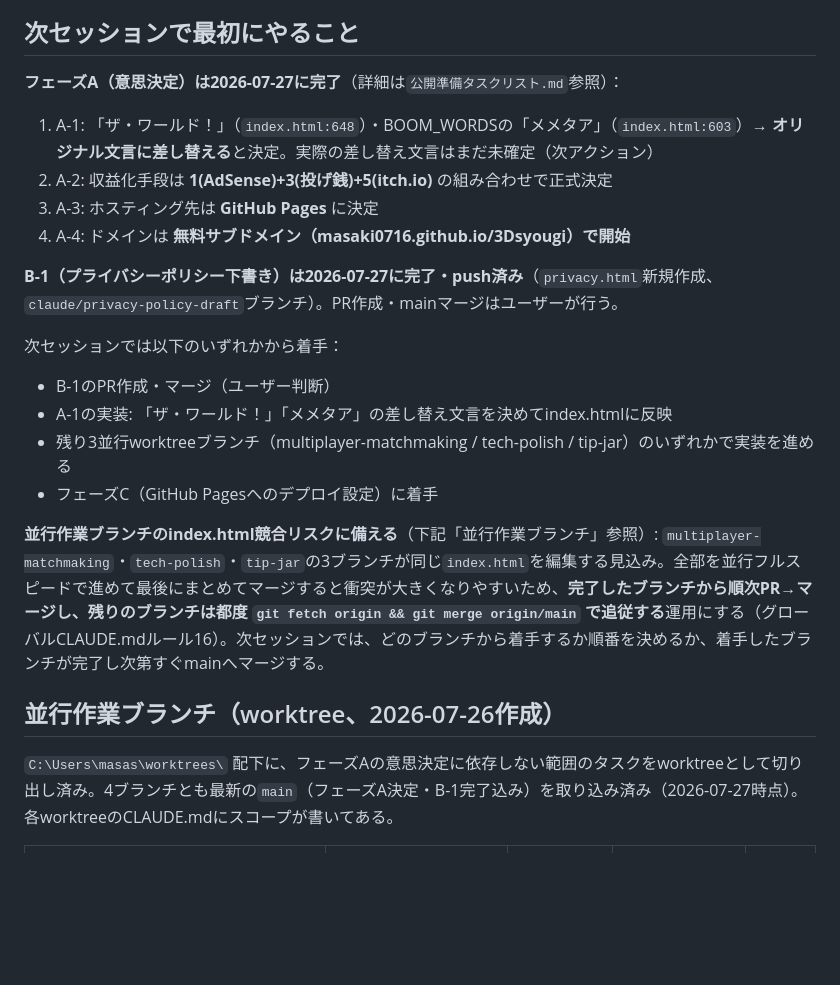
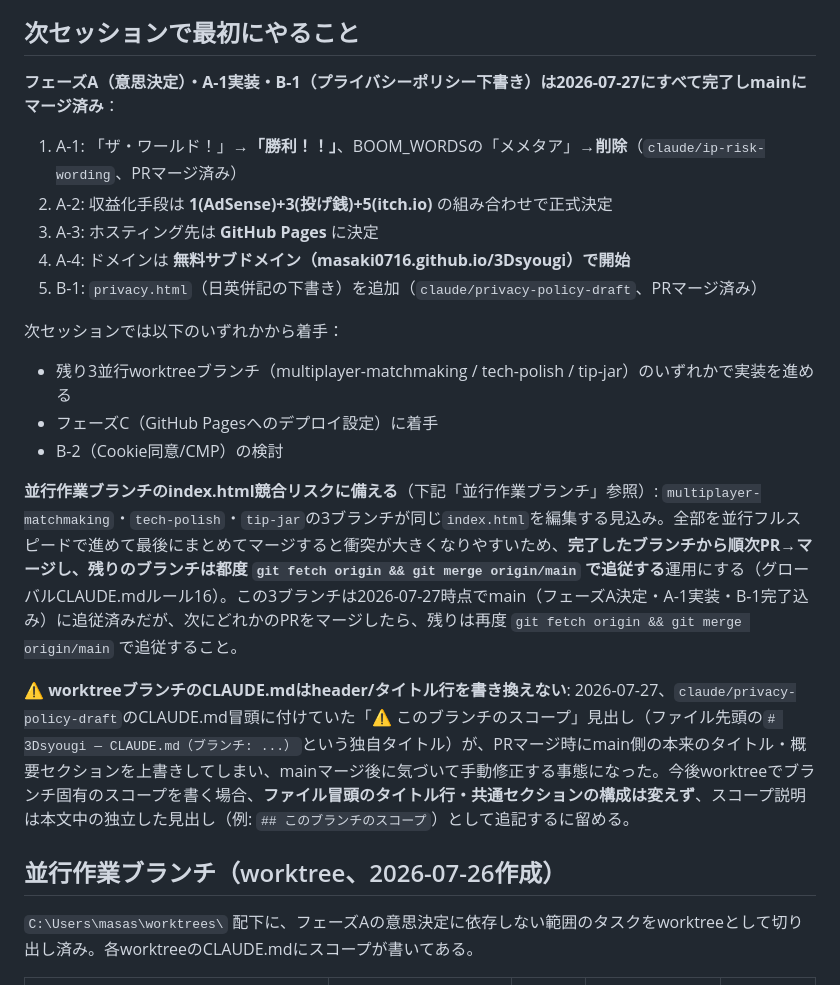
Before and after one commit to masaki0716/3Dsyougi, a Markdown page: CLAUDE.md, the part around one of its changes. GitHub-like rendering; blank space fills up the shorter version.

```diff
--- a/CLAUDE.md
+++ b/CLAUDE.md
@@ -33,26 +13,26 @@ knowledgeBaseSystemベースディレクトリの管理下プロジェクト一
 
 ## 次セッションで最初にやること
 
-**フェーズA（意思決定）は2026-07-27に完了**（詳細は`公開準備タスクリスト.md`参照）：
+**フェーズA（意思決定）・A-1実装・B-1（プライバシーポリシー下書き）は2026-07-27にすべて完了しmainにマージ済み**：
 
-1. A-1: 「ザ・ワールド！」（`index.html:648`）・BOOM_WORDSの「メメタア」（`index.html:603`）→ **オリジナル文言に差し替える**と決定。実際の差し替え文言はまだ未確定（次アクション）
+1. A-1: 「ザ・ワールド！」→**「勝利！！」**、BOOM_WORDSの「メメタア」→**削除**（`claude/ip-risk-wording`、PRマージ済み）
 2. A-2: 収益化手段は **1(AdSense)+3(投げ銭)+5(itch.io)** の組み合わせで正式決定
 3. A-3: ホスティング先は **GitHub Pages** に決定
 4. A-4: ドメインは **無料サブドメイン（masaki0716.github.io/3Dsyougi）で開始**
-
-**B-1（プライバシーポリシー下書き）は2026-07-27に完了・push済み**（`privacy.html`新規作成、`claude/privacy-policy-draft`ブランチ）。PR作成・mainマージはユーザーが行う。
+5. B-1: `privacy.html`（日英併記の下書き）を追加（`claude/privacy-policy-draft`、PRマージ済み）
 
 次セッションでは以下のいずれかから着手：
-- B-1のPR作成・マージ（ユーザー判断）
-- A-1の実装: 「ザ・ワールド！」「メメタア」の差し替え文言を決めてindex.htmlに反映
 - 残り3並行worktreeブランチ（multiplayer-matchmaking / tech-polish / tip-jar）のいずれかで実装を進める
 - フェーズC（GitHub Pagesへのデプロイ設定）に着手
+- B-2（Cookie同意/CMP）の検討
 
-**並行作業ブランチのindex.html競合リスクに備える**（下記「並行作業ブランチ」参照）: `multiplayer-matchmaking`・`tech-polish`・`tip-jar`の3ブランチが同じ`index.html`を編集する見込み。全部を並行フルスピードで進めて最後にまとめてマージすると衝突が大きくなりやすいため、**完了したブランチから順次PR→マージし、残りのブランチは都度 `git fetch origin && git merge origin/main` で追従する**運用にする（グローバルCLAUDE.mdルール16）。次セッションでは、どのブランチから着手するか順番を決めるか、着手したブランチが完了し次第すぐmainへマージする。
+**並行作業ブランチのindex.html競合リスクに備える**（下記「並行作業ブランチ」参照）: `multiplayer-matchmaking`・`tech-polish`・`tip-jar`の3ブランチが同じ`index.html`を編集する見込み。全部を並行フルスピードで進めて最後にまとめてマージすると衝突が大きくなりやすいため、**完了したブランチから順次PR→マージし、残りのブランチは都度 `git fetch origin && git merge origin/main` で追従する**運用にする（グローバルCLAUDE.mdルール16）。この3ブランチは2026-07-27時点でmain（フェーズA決定・A-1実装・B-1完了込み）に追従済みだが、次にどれかのPRをマージしたら、残りは再度 `git fetch origin && git merge origin/main` で追従すること。
+
+**⚠️ worktreeブランチのCLAUDE.mdはheader/タイトル行を書き換えない**: 2026-07-27、`claude/privacy-policy-draft`のCLAUDE.md冒頭に付けていた「⚠️ このブランチのスコープ」見出し（ファイル先頭の`# 3Dsyougi — CLAUDE.md（ブランチ: ...）`という独自タイトル）が、PRマージ時にmain側の本来のタイトル・概要セクションを上書きしてしまい、mainマージ後に気づいて手動修正する事態になった。今後worktreeでブランチ固有のスコープを書く場合、**ファイル冒頭のタイトル行・共通セクションの構成は変えず**、スコープ説明は本文中の独立した見出し（例: `## このブランチのスコープ`）として追記するに留める。
 
 ## 並行作業ブランチ（worktree、2026-07-26作成）
 
-`C:\Users\masas\worktrees\` 配下に、フェーズAの意思決定に依存しない範囲のタスクをworktreeとして切り出し済み。4ブランチとも最新の`main`（フェーズA決定・B-1完了込み）を取り込み済み（2026-07-27時点）。各worktreeのCLAUDE.mdにスコープが書いてある。
+`C:\Users\masas\worktrees\` 配下に、フェーズAの意思決定に依存しない範囲のタスクをworktreeとして切り出し済み。各worktreeのCLAUDE.mdにスコープが書いてある。
 
 | worktreeパス | ブランチ | 担当タスク | index.htmlを触るか | 状態 |
 |---|---|---|---|---|
```
Also changed, not shown: other parts of CLAUDE.md (+7 -27 lines).
